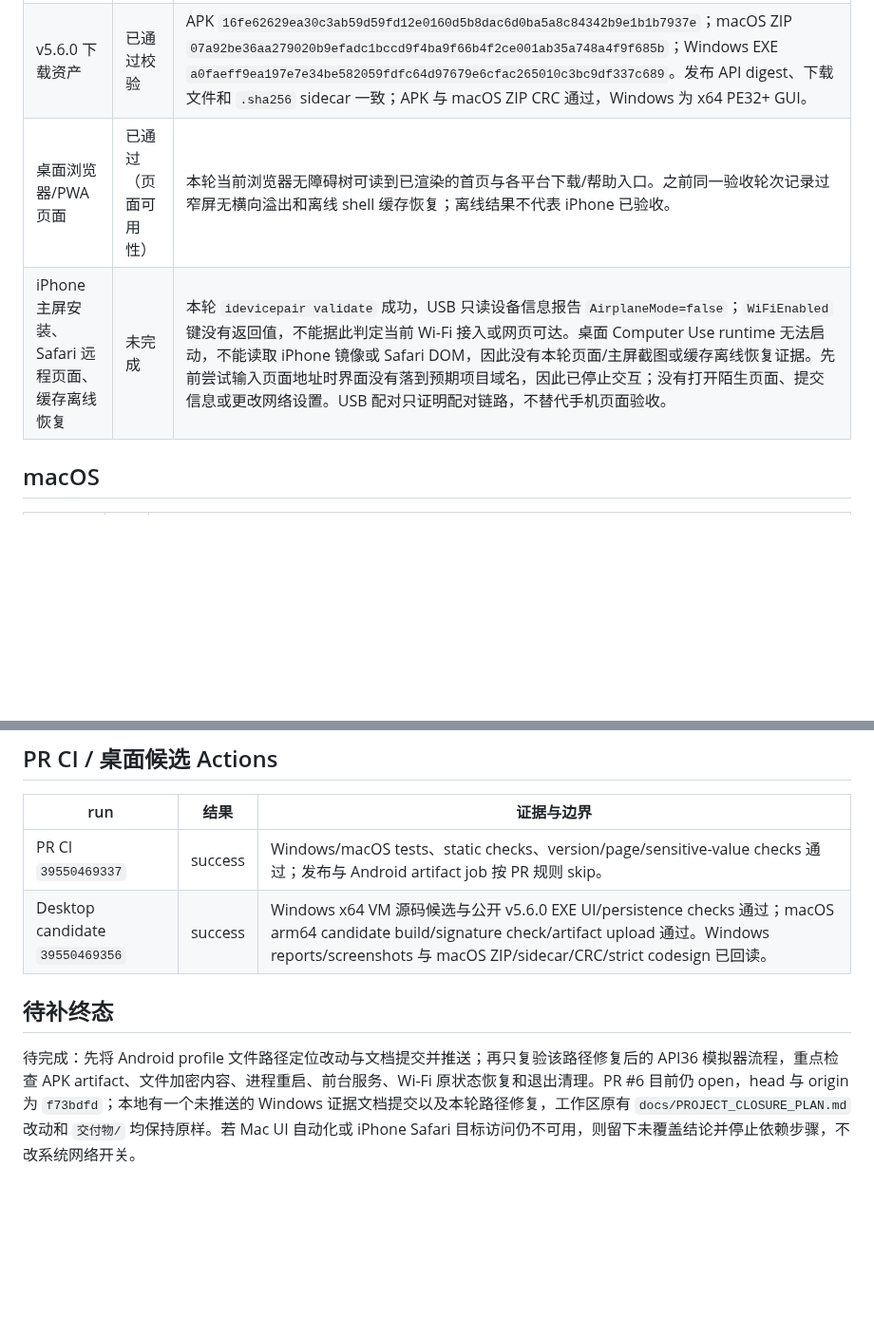
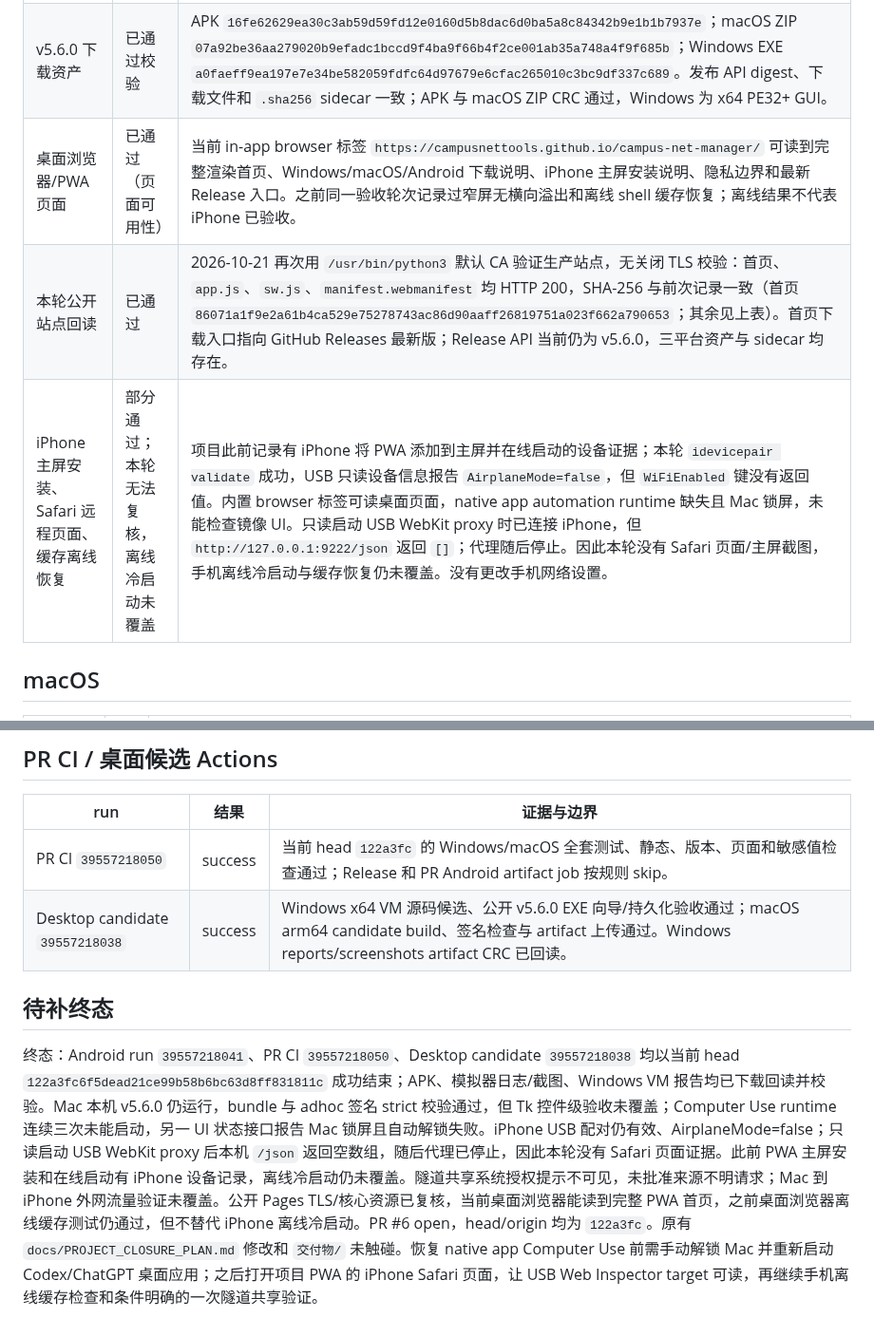
Before and after one commit to CampusNetTools/campus-net-manager, a Markdown page: docs/ACCEPTANCE_EVIDENCE_2026-10-21.md, 2 parts joined by grey strips. Shown at 95% size. Drawn GitHub-style; blank space fills up the shorter version.

```diff
--- a/docs/ACCEPTANCE_EVIDENCE_2026-10-21.md
+++ b/docs/ACCEPTANCE_EVIDENCE_2026-10-21.md
@@ -14,8 +14,9 @@
 |---|---|---|
 | GitHub Pages | 已通过 | 生产页面 `https://campusnettools.github.io/campus-net-manager/` 可打开；最近部署 run `39388792710` success。页面有软件下载、安装引导、隐私边界与 PWA 添加说明。本轮用系统 Python 经 TLS 回读首页、`app.js`、`sw.js`、`manifest.webmanifest`，均 HTTP 200；SHA-256 依次为 `86071a1f9e2a61b4ca529e75278743ac86d90aaff26819751a023f662a790653`、`e4ba18a4a9cf8cb93e29904d4c3bda04934c406cb5b0872016ec39762a2181e5`、`83d8dd9b5b6f995cf3fb66ab44fba1495e0740c0eb1358812ba1a514a5808772`、`62b3833072178b288ba61fc0de6b5a1c4b7f30a15d20455b3fa35bb3a98a3bac`。默认 Python 的 CA bundle 不信任链失败；切换到 `/usr/bin/python3` 后 TLS 验证成功，未关闭证书验证。 |
 | v5.6.0 下载资产 | 已通过校验 | APK `16fe62629ea30c3ab59d59fd12e0160d5b8dac6d0ba5a8c84342b9e1b1b7937e`；macOS ZIP `07a92be36aa279020b9efadc1bccd9f4ba9f66b4f2ce001ab35a748a4f9f685b`；Windows EXE `a0faeff9ea197e7e34be582059fdfc64d97679e6cfac265010c3bc9df337c689`。发布 API digest、下载文件和 `.sha256` sidecar 一致；APK 与 macOS ZIP CRC 通过，Windows 为 x64 PE32+ GUI。 |
-| 桌面浏览器/PWA 页面 | 已通过（页面可用性） | 本轮当前浏览器无障碍树可读到已渲染的首页与各平台下载/帮助入口。之前同一验收轮次记录过窄屏无横向溢出和离线 shell 缓存恢复；离线结果不代表 iPhone 已验收。 |
-| iPhone 主屏安装、Safari 远程页面、缓存离线恢复 | 未完成 | 本轮 `idevicepair validate` 成功，USB 只读设备信息报告 `AirplaneMode=false`；`WiFiEnabled` 键没有返回值，不能据此判定当前 Wi-Fi 接入或网页可达。桌面 Computer Use runtime 无法启动，不能读取 iPhone 镜像或 Safari DOM，因此没有本轮页面/主屏截图或缓存离线恢复证据。先前尝试输入页面地址时界面没有落到预期项目域名，因此已停止交互；没有打开陌生页面、提交信息或更改网络设置。USB 配对只证明配对链路，不替代手机页面验收。 |
+| 桌面浏览器/PWA 页面 | 已通过（页面可用性） | 当前 in-app browser 标签 `https://campusnettools.github.io/campus-net-manager/` 可读到完整渲染首页、Windows/macOS/Android 下载说明、iPhone 主屏安装说明、隐私边界和最新 Release 入口。之前同一验收轮次记录过窄屏无横向溢出和离线 shell 缓存恢复；离线结果不代表 iPhone 已验收。 |
+| 本轮公开站点回读 | 已通过 | 2026-10-21 再次用 `/usr/bin/python3` 默认 CA 验证生产站点，无关闭 TLS 校验：首页、`app.js`、`sw.js`、`manifest.webmanifest` 均 HTTP 200，SHA-256 与前次记录一致（首页 `86071a1f9e2a61b4ca529e75278743ac86d90aaff26819751a023f662a790653`；其余见上表）。首页下载入口指向 GitHub Releases 最新版；Release API 当前仍为 v5.6.0，三平台资产与 sidecar 均存在。 |
+| iPhone 主屏安装、Safari 远程页面、缓存离线恢复 | 部分通过；本轮无法复核，离线冷启动未覆盖 | 项目此前记录有 iPhone 将 PWA 添加到主屏并在线启动的设备证据；本轮 `idevicepair validate` 成功，USB 只读设备信息报告 `AirplaneMode=false`，但 `WiFiEnabled` 键没有返回值。内置 browser 标签可读桌面页面，native app automation runtime 缺失且 Mac 锁屏，未能检查镜像 UI。只读启动 USB WebKit proxy 时已连接 iPhone，但 `http://127.0.0.1:9222/json` 返回 `[]`；代理随后停止。因此本轮没有 Safari 页面/主屏截图，手机离线冷启动与缓存恢复仍未覆盖。没有更改手机网络设置。 |
 
 ## macOS
 
@@ -57,9 +58,9 @@
 
 | run | 结果 | 证据与边界 |
 |---|---|---|
-| PR CI `39550469337` | success | Windows/macOS tests、static checks、version/page/sensitive-value checks 通过；发布与 Android artifact job 按 PR 规则 skip。 |
-| Desktop candidate `39550469356` | success | Windows x64 VM 源码候选与公开 v5.6.0 EXE UI/persistence checks 通过；macOS arm64 candidate build/signature check/artifact upload 通过。Windows reports/screenshots 与 macOS ZIP/sidecar/CRC/strict codesign 已回读。 |
+| PR CI `39557218050` | success | 当前 head `122a3fc` 的 Windows/macOS 全套测试、静态、版本、页面和敏感值检查通过；Release 和 PR Android artifact job 按规则 skip。 |
+| Desktop candidate `39557218038` | success | Windows x64 VM 源码候选、公开 v5.6.0 EXE 向导/持久化验收通过；macOS arm64 candidate build、签名检查与 artifact 上传通过。Windows reports/screenshots artifact CRC 已回读。 |
 
 ## 待补终态
 
-待完成：先将 Android profile 文件路径定位改动与文档提交并推送；再只复验该路径修复后的 API36 模拟器流程，重点检查 APK artifact、文件加密内容、进程重启、前台服务、Wi-Fi 原状态恢复和退出清理。PR #6 目前仍 open，head 与 origin 为 `f73bdfd`；本地有一个未推送的 Windows 证据文档提交以及本轮路径修复，工作区原有 `docs/PROJECT_CLOSURE_PLAN.md` 改动和 `交付物/` 均保持原样。若 Mac UI 自动化或 iPhone Safari 目标访问仍不可用，则留下未覆盖结论并停止依赖步骤，不改系统网络开关。
+终态：Android run `39557218041`、PR CI `39557218050`、Desktop candidate `39557218038` 均以当前 head `122a3fc6f5dead21ce99b58b6bc63d8ff831811c` 成功结束；APK、模拟器日志/截图、Windows VM 报告均已下载回读并校验。Mac 本机 v5.6.0 仍运行，bundle 与 adhoc 签名 strict 校验通过，但 Tk 控件级验收未覆盖；Computer Use runtime 连续三次未能启动，另一 UI 状态接口报告 Mac 锁屏且自动解锁失败。iPhone USB 配对仍有效、AirplaneMode=false；只读启动 USB WebKit proxy 后本机 `/json` 返回空数组，随后代理已停止，因此本轮没有 Safari 页面证据。此前 PWA 主屏安装和在线启动有 iPhone 设备记录，离线冷启动仍未覆盖。隧道共享系统授权提示不可见，未批准来源不明请求；Mac 到 iPhone 外网流量验证未覆盖。公开 Pages TLS/核心资源已复核，当前桌面浏览器能读到完整 PWA 首页，之前桌面浏览器离线缓存测试仍通过，但不替代 iPhone 离线冷启动。PR #6 open，head/origin 均为 `122a3fc`。原有 `docs/PROJECT_CLOSURE_PLAN.md` 修改和 `交付物/` 未触碰。恢复 native app Computer Use 前需手动解锁 Mac 并重新启动 Codex/ChatGPT 桌面应用；之后打开项目 PWA 的 iPhone Safari 页面，让 USB Web Inspector target 可读，再继续手机离线缓存检查和条件明确的一次隧道共享验证。
```
Also changed, not shown: other parts of docs/ACCEPTANCE_EVIDENCE_2026-10-21.md (+6 -6 lines).
